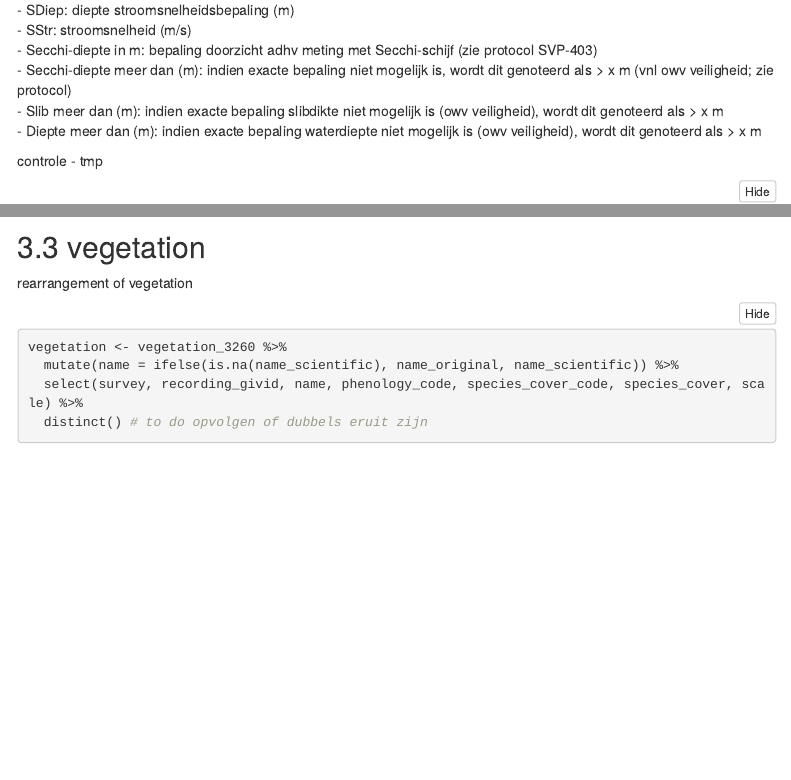
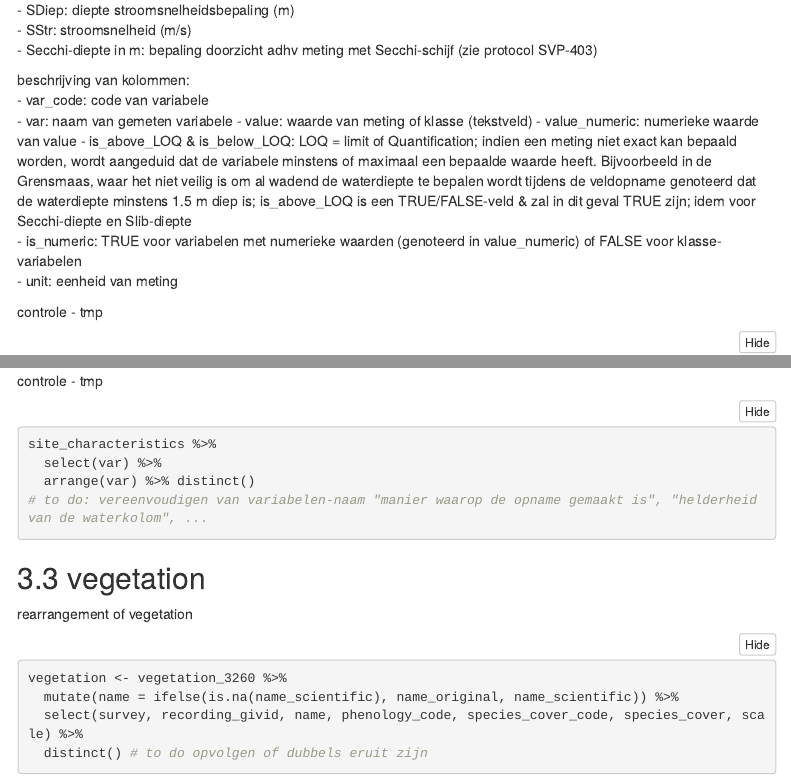
Before and after one commit to inbo/n2khab-mhq-data, an R Markdown document (src/export_from_inboveg/HT3260_data_preparation.Rmd): the page in a window 1100 px wide, from 5690 px down, and a second part further down, joined at a grey line. Rendered offline with R 4.5, knitr and Pandoc, with nearby package versions; some code elsewhere in the file could not run offline; menus at the side of the page are left out.

Commit message:
HT3260_data_preparation.Rmd: toevoeging beschrijving is_above_LOQ e.d.; verwijdering eenheden in variabelennamen

````diff
--- a/src/export_from_inboveg/HT3260_data_preparation.Rmd
+++ b/src/export_from_inboveg/HT3260_data_preparation.Rmd
@@ -211,9 +211,15 @@ beschrijving van enkele variabelen:
 - SDiep: diepte stroomsnelheidsbepaling (m)
 - SStr: stroomsnelheid (m/s)
 - Secchi-diepte in m: bepaling doorzicht adhv meting met Secchi-schijf (zie protocol SVP-403)
-- Secchi-diepte meer dan (m): indien exacte bepaling niet mogelijk is, wordt dit genoteerd als > x m (vnl owv veiligheid; zie protocol)
-- Slib meer dan (m): indien exacte bepaling slibdikte niet mogelijk is (owv veiligheid), wordt dit genoteerd als > x m
-- Diepte meer dan (m): indien exacte bepaling waterdiepte niet mogelijk is (owv veiligheid), wordt dit genoteerd als > x m
+
+beschrijving van kolommen:
+- var_code: code van variabele
+- var: naam van gemeten variabele
+- value: waarde van meting of klasse (tekstveld)
+- value_numeric: numerieke waarde van value
+- is_above_LOQ & is_below_LOQ: LOQ = limit of Quantification; indien een meting niet exact kan bepaald worden, wordt aangeduid dat de variabele minstens of maximaal een bepaalde waarde heeft. Bijvoorbeeld in de Grensmaas, waar het niet veilig is om al wadend de waterdiepte te bepalen wordt tijdens de veldopname genoteerd dat de waterdiepte minstens 1.5 m diep is; is_above_LOQ is een TRUE/FALSE-veld & zal in dit geval TRUE zijn; idem voor Secchi-diepte en Slib-diepte
+- is_numeric: TRUE voor variabelen met numerieke waarden (genoteerd in value_numeric) of FALSE voor klasse-variabelen
+- unit: eenheid van meting
 
 controle - tmp
 ```{r, eval=FALSE}
@@ -270,3 +281,9 @@ site_characteristics <- bind_rows(structure, layerqual) %>%
+controle - tmp
+```{r, eval=FALSE}
+site_characteristics %>%
+  select(var) %>%
+  arrange(var) %>% distinct()
+# to do: vereenvoudigen van variabelen-naam "manier waarop de opname gemaakt is", "helderheid van de waterkolom", ...
 ```
 
 
````
Also changed, not shown: src/export_from_inboveg/HT3260_data_preparation.Rmd (7 more changed lines).
